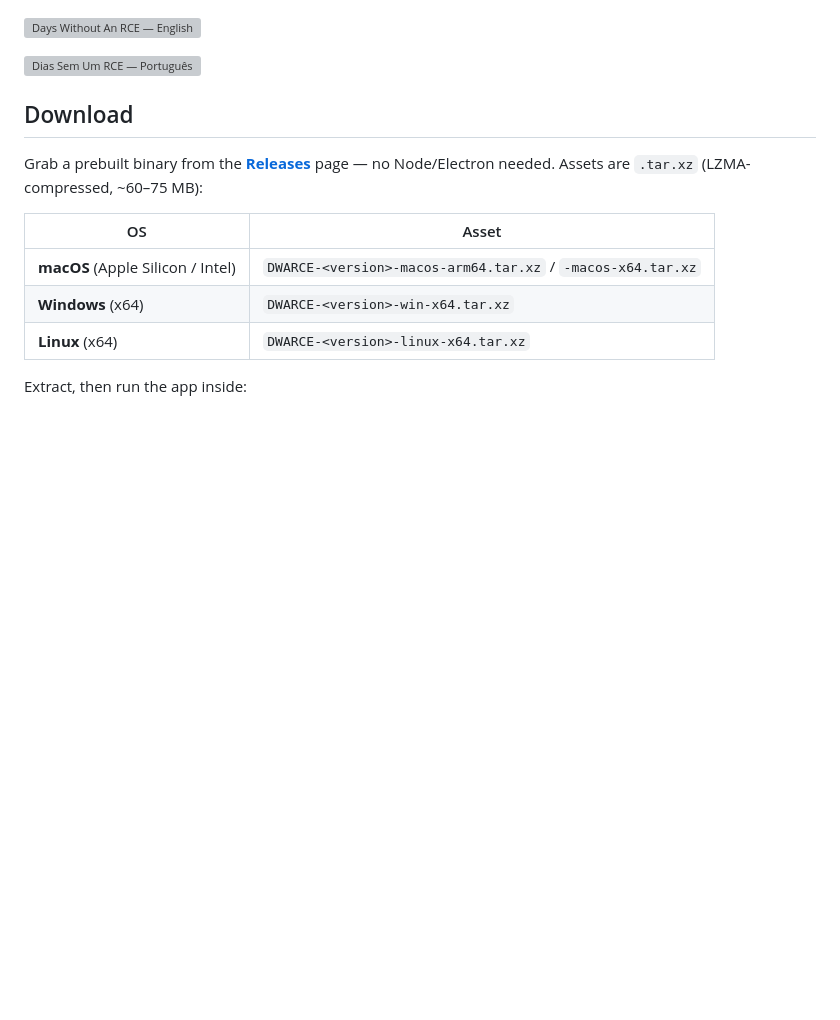
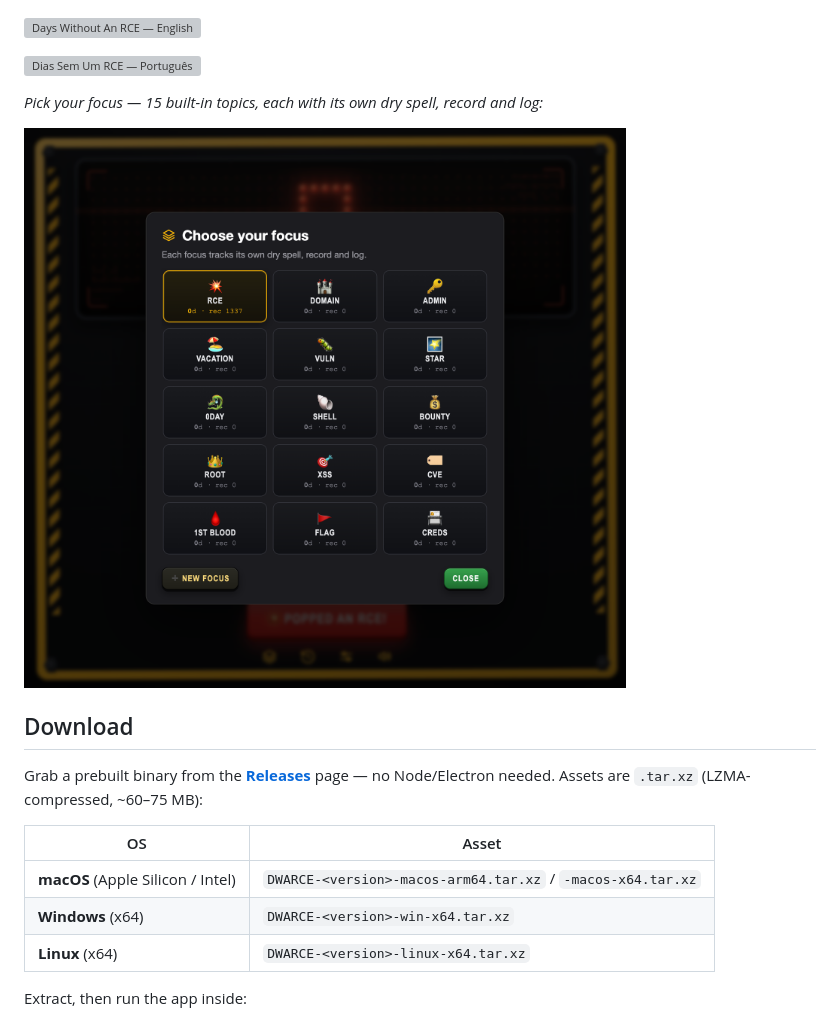
Before and after one commit to thezakman/DWARCE, a Markdown page: README.md, the part around the change. Drawn GitHub-style; pictures changed too: assets/preview-topics.png (added); blank space fills up the shorter version; grey boxes are pictures that could not be loaded.

Commit message:
docs: atualizar previews do README com o design atual + picker de tópicos
preview-en/pt recapturados (chip de foco, novos modais, barra de ícones);
adiciona preview-topics mostrando o grid de 15 focos.

```diff
--- a/README.md
+++ b/README.md
@@ -26,6 +26,10 @@ title, a live counter, a roast verdict, a "longest dry spell" record, an RCE log
 ![Days Without An RCE — English](assets/preview-en.png)
 
 ![Dias Sem Um RCE — Português](assets/preview-pt.png)
+
+*Pick your focus — 15 built-in topics, each with its own dry spell, record and log:*
+
+![Choose your focus — topic picker](assets/preview-topics.png)
 
 ## Download
 
```
Also changed, not shown: 2 other files.
